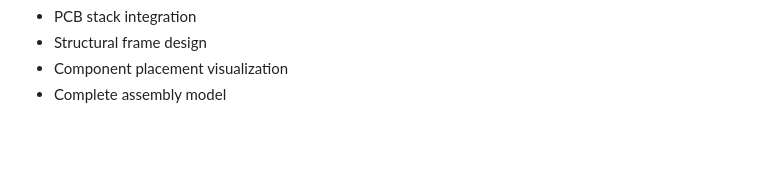
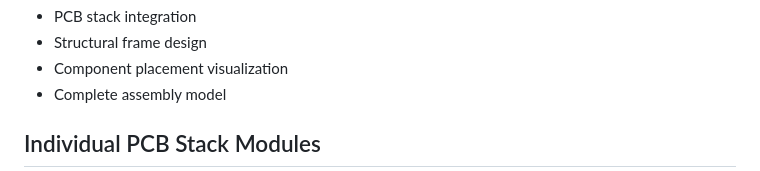
Before and after one commit to akpu/CubeSat-5Stack-Architecture, a Markdown page: README.md, the part around one of its changes. Drawn GitHub-style; blank space fills up the shorter version.

```diff
--- a/README.md
+++ b/README.md
@@ -110,4 +110,5 @@ Includes:
 - Structural frame design
 - Component placement visualization
 - Complete assembly model
+<h2>Individual PCB Stack Modules</h2>
 
```
Also changed, not shown: other parts of README.md (+30 -0 lines).
